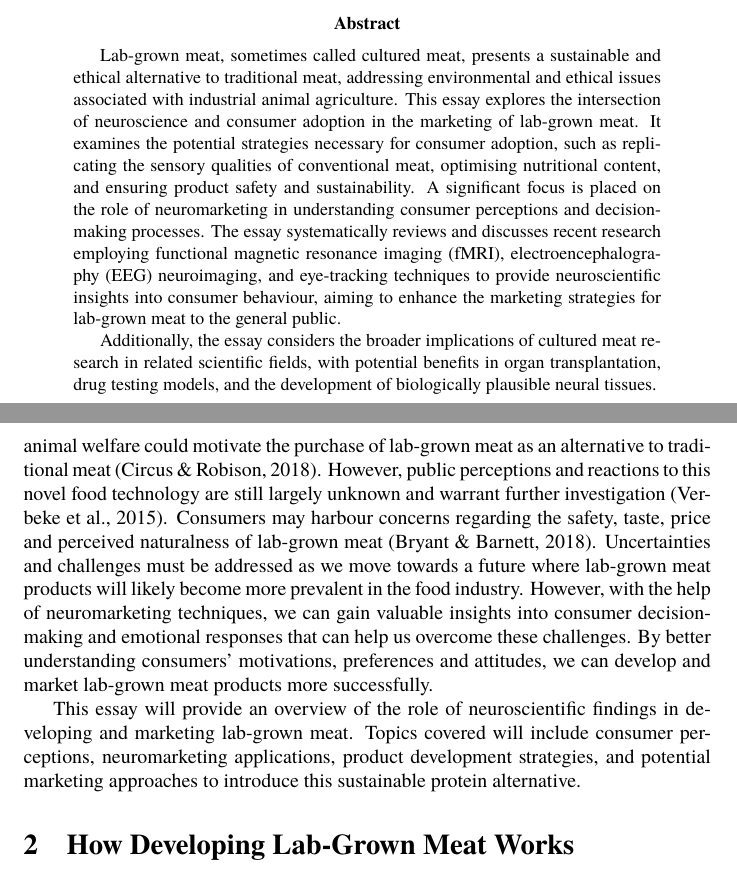
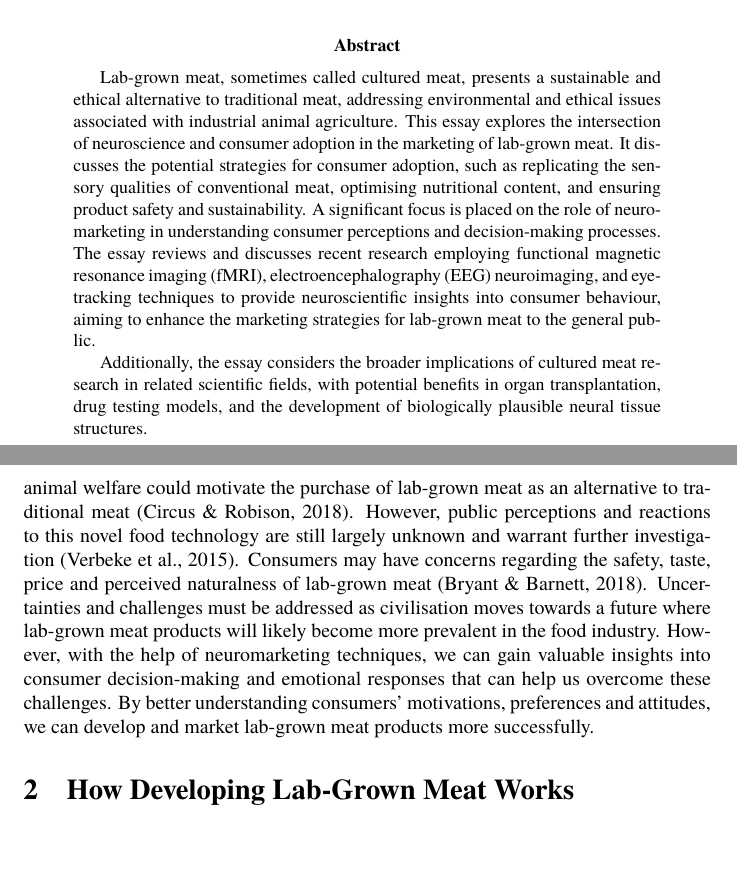
Before and after one commit to danburonline/public-writings, a LaTeX paper (03_essays/2023/08_essay/essay.tex): two parts of pages 1 and 5 of 15, joined at a grey line, cut so that both start at the same text. Compiled offline with pdfLaTeX.

Commit message:
Simplify essay 8

```diff
--- a/03_essays/2023/08_essay/essay.tex
+++ b/03_essays/2023/08_essay/essay.tex
@@ -93,9 +93,9 @@
 
 \begin{sloppypar} % For better line breaks
   \begin{abstract}
-    Lab-grown meat, sometimes called cultured meat, presents a sustainable and ethical alternative to traditional meat, addressing environmental and ethical issues associated with industrial animal agriculture. This essay explores the intersection of neuroscience and consumer adoption in the marketing of lab-grown meat. It examines the potential strategies necessary for consumer adoption, such as replicating the sensory qualities of conventional meat, optimising nutritional content, and ensuring product safety and sustainability. A significant focus is placed on the role of neuromarketing in understanding consumer perceptions and decision-making processes. The essay systematically reviews and discusses recent research employing functional magnetic resonance imaging (fMRI), electroencephalography (EEG) neuroimaging, and eye-tracking techniques to provide neuroscientific insights into consumer behaviour, aiming to enhance the marketing strategies for lab-grown meat to the general public.
+    Lab-grown meat, sometimes called cultured meat, presents a sustainable and ethical alternative to traditional meat, addressing environmental and ethical issues associated with industrial animal agriculture. This essay explores the intersection of neuroscience and consumer adoption in the marketing of lab-grown meat. It discusses the potential strategies for consumer adoption, such as replicating the sensory qualities of conventional meat, optimising nutritional content, and ensuring product safety and sustainability. A significant focus is placed on the role of neuromarketing in understanding consumer perceptions and decision-making processes. The essay reviews and discusses recent research employing functional magnetic resonance imaging (fMRI), electroencephalography (EEG) neuroimaging, and eye-tracking techniques to provide neuroscientific insights into consumer behaviour, aiming to enhance the marketing strategies for lab-grown meat to the general public.
 
-    Additionally, the essay considers the broader implications of cultured meat research in related scientific fields, with potential benefits in organ transplantation, drug testing models, and the development of biologically plausible neural tissues.
+    Additionally, the essay considers the broader implications of cultured meat research in related scientific fields, with potential benefits in organ transplantation, drug testing models, and the development of biologically plausible neural tissue structures.
   \end{abstract}
   \pagebreak
 
@@ -126,9 +126,7 @@
 
   Lab-grown meat offers a promising solution to address these issues associated with industrial animal agriculture. It involves growing animal cells in a culture medium rich in nutrients, encouraging them to proliferate and differentiate into muscle and fat tissues \citep{datar_possibilities_2010}, exemplarily shown in \autoref{fig:mosa-meat}. This emerging technology enables meat production without animal slaughter and with substantially lower greenhouse gas emissions land and water use compared to conventional methods \citep{tuomisto_environmental_2011}. However, optimising bioreactor design and cell culture media formulation by reducing production costs is a crucial barrier to commercialisation \citep{specht_opportunities_2018}.
 
-  Consumer research indicates that concerns about environmental sustainability and animal welfare could motivate the purchase of lab-grown meat as an alternative to traditional meat \citep{circus_exploring_2018}. However, public perceptions and reactions to this novel food technology are still largely unknown and warrant further investigation \citep{verbeke_would_2015}. Consumers may harbour concerns regarding the safety, taste, price and perceived naturalness of lab-grown meat \citep{bryant_consumer_2018}. Uncertainties and challenges must be addressed as we move towards a future where lab-grown meat products will likely become more prevalent in the food industry. However, with the help of neuromarketing techniques, we can gain valuable insights into consumer decision-making and emotional responses that can help us overcome these challenges. By better understanding consumers’ motivations, preferences and attitudes, we can develop and market lab-grown meat products more successfully.
-
-  This essay will provide an overview of the role of neuroscientific findings in developing and marketing lab-grown meat. Topics covered will include consumer perceptions, neuromarketing applications, product development strategies, and potential marketing approaches to introduce this sustainable protein alternative.
+  Consumer research indicates that concerns about environmental sustainability and animal welfare could motivate the purchase of lab-grown meat as an alternative to traditional meat \citep{circus_exploring_2018}. However, public perceptions and reactions to this novel food technology are still largely unknown and warrant further investigation \citep{verbeke_would_2015}. Consumers may have concerns regarding the safety, taste, price and perceived naturalness of lab-grown meat \citep{bryant_consumer_2018}. Uncertainties and challenges must be addressed as civilisation moves towards a future where lab-grown meat products will likely become more prevalent in the food industry. However, with the help of neuromarketing techniques, we can gain valuable insights into consumer decision-making and emotional responses that can help us overcome these challenges. By better understanding consumers’ motivations, preferences and attitudes, we can develop and market lab-grown meat products more successfully.
 
   \section{How Developing Lab-Grown Meat Works}
   \label{sec:developing-lab-grown-meat}
```
